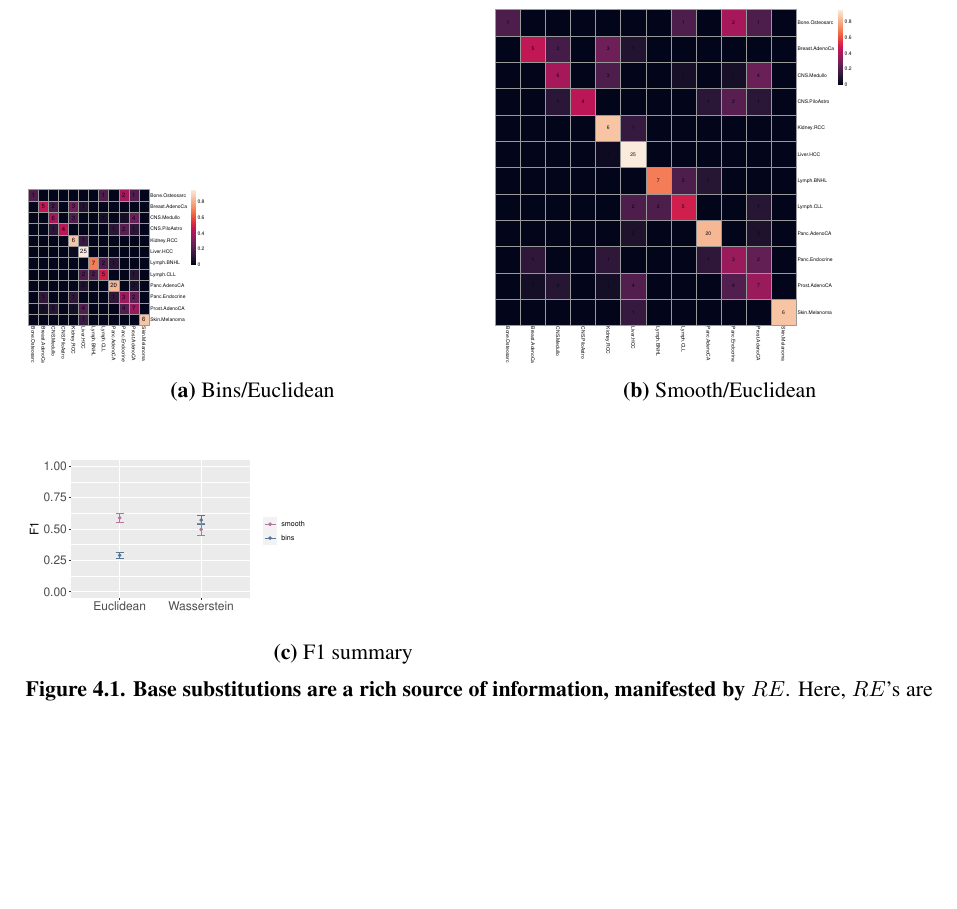
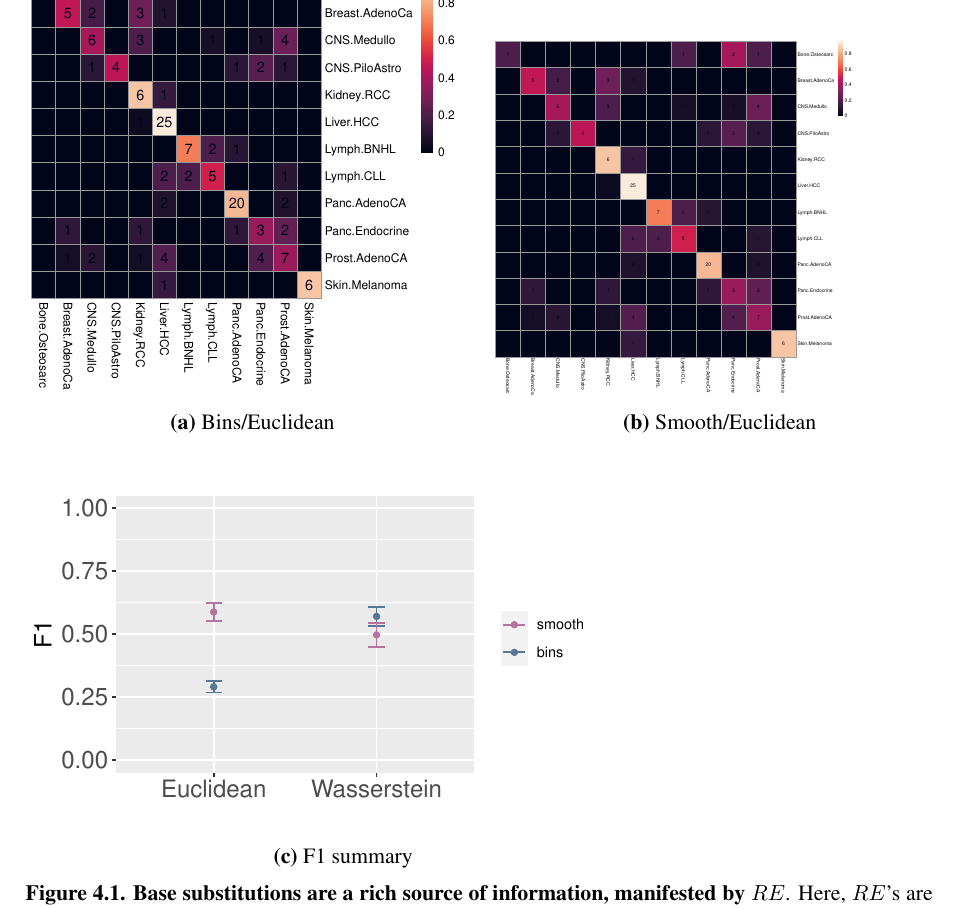
Before and after one commit to Phuong-Le/honours_thesis, a LaTeX thesis (main.tex, which reads figures/ml_gle.tex): part of page 30 of 46, cut so that both start at the same text, the shorter picture padded with empty space. Compiled offline with pdfLaTeX.

Commit message:
Updates from Overleaf

```diff
--- a/figures/ml_gle.tex
+++ b/figures/ml_gle.tex
@@ -1,6 +1,6 @@
 \begin{figure}[htbp]
     \begin{subfigure}{.5\textwidth}
-    \includegraphics[scale=0.25]{graphics/confustion_matrix_bins_euclidean.pdf}
+    \includegraphics[scale=0.6]{graphics/confustion_matrix_bins_euclidean.pdf}
     \caption{Bins/Euclidean}
     \label{fig:bin_euclidean}
     \end{subfigure}
@@ -14,7 +14,7 @@
     \vspace{0.5cm}
 
     \begin{subfigure}{.7\textwidth}
-    \includegraphics[scale=0.4]{graphics/f1_gle.pdf}
+    \includegraphics[scale=0.8]{graphics/f1_gle.pdf}
     \caption{F1 summary}
     \label{fig:f1_gle}
     \end{subfigure}
```
